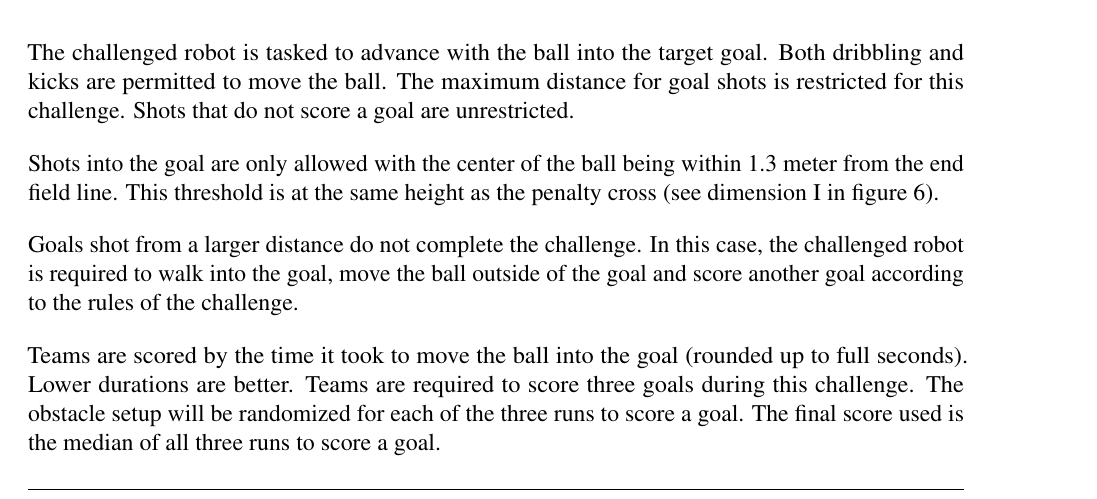
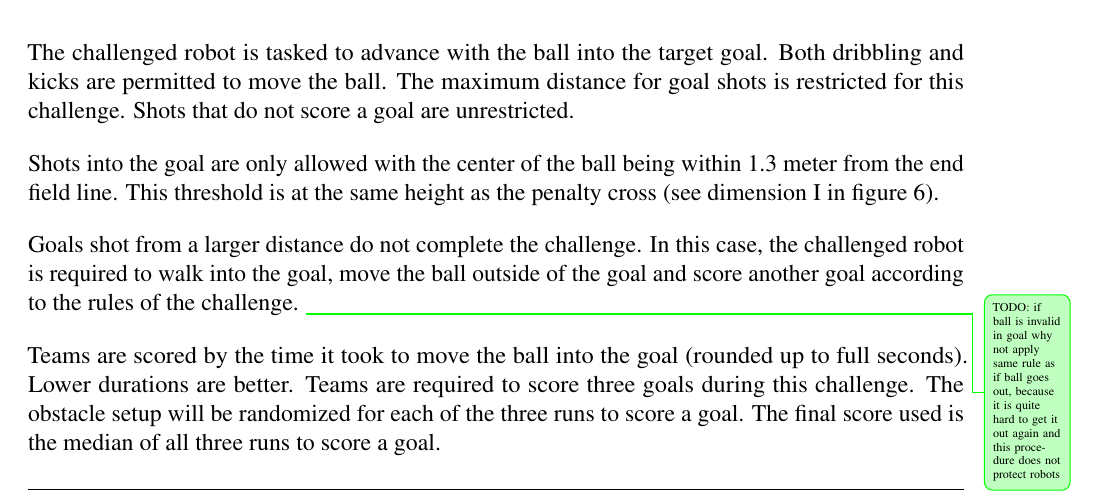
Before and after one commit to RoboCup-SPL/Rules, a LaTeX document (Rules 2021/SPL-Rules.tex, which reads Rules 2021/content/challenge1.tex): part of page 11 of 59, cut so that both start at the same text. Compiled offline with pdfLaTeX.

Commit message:
Adds question regarding rules in challenge 1

```diff
--- a/Rules 2021/content/challenge1.tex
+++ b/Rules 2021/content/challenge1.tex
@@ -71,6 +71,7 @@ The challenged robot is tasked to advance with the ball into the target goal. Bo
 Shots into the goal are only allowed with the center of the ball being within 1.3 meter from the end field line. This threshold is at the same height as the penalty cross (see dimension I in figure \ref{fig:field_dim}).
 
 Goals shot from a larger distance do not complete the challenge. In this case, the challenged robot is required to walk into the goal, move the ball outside of the goal and score another goal according to the rules of the challenge.
+\info[]{TODO: if ball is invalid in goal why not apply same rule as if ball goes out, because it is quite hard to get it out again and this procedure does not protect robots}
 
 Teams are scored by the time it took to move the ball into the goal (rounded up to full seconds). Lower durations are better. Teams are required to score three goals during this challenge. The obstacle setup will be randomized for each of the three runs to score a goal. The final score used is the median of all three runs to score a goal.
 
```
